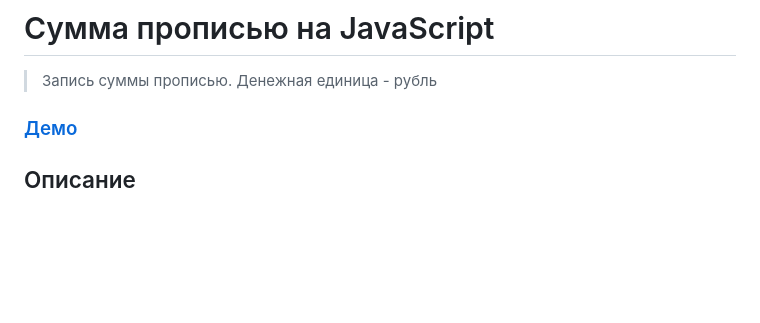
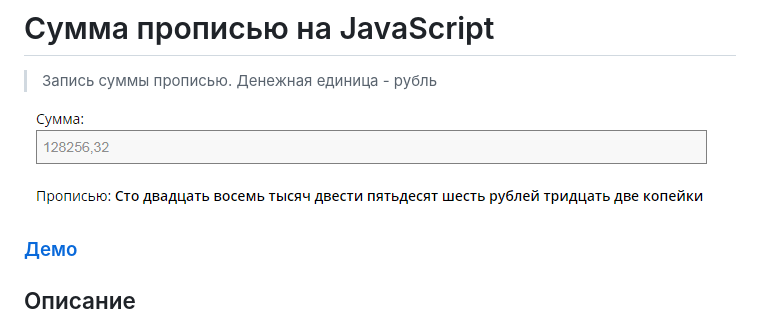
Before and after one commit to mad48/num-words, a Markdown page: readme.md, the part around the change printed below. Drawn GitHub-style; pictures changed too: screenshot.png (added); blank space fills up the shorter version.

Commit message:
add screenshot

```diff
--- a/readme.md
+++ b/readme.md
@@ -1,6 +1,8 @@
 # Сумма прописью на JavaScript
 
 > Запись суммы прописью. Денежная единица - рубль
+
+![screenshot](/screenshot.png)
 
 ### [Демо]
 
```
Also changed, not shown: other parts of readme.md (+1 -2 lines).
